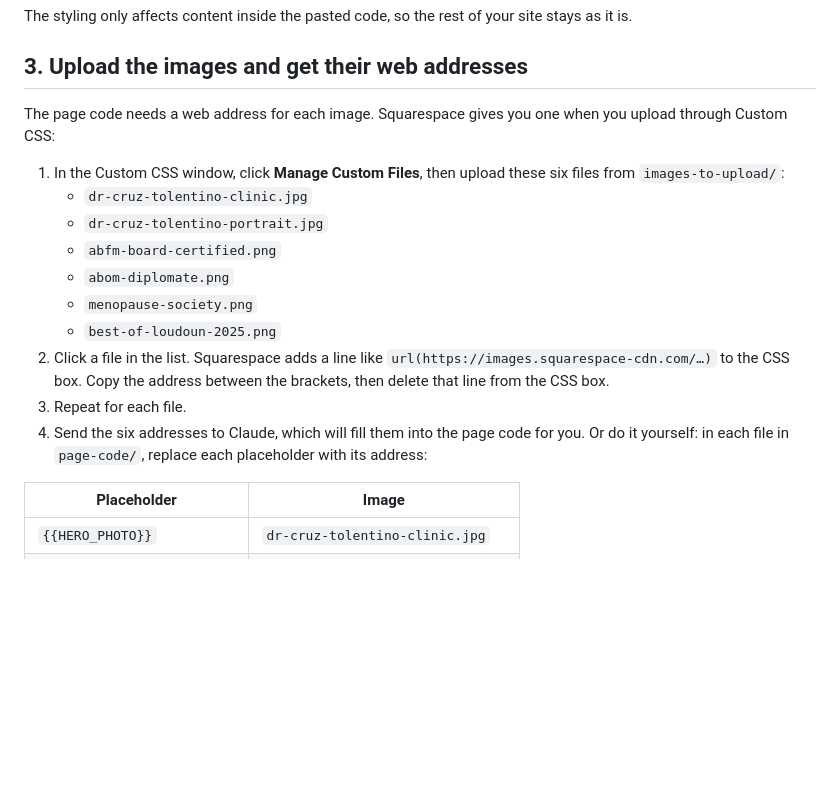
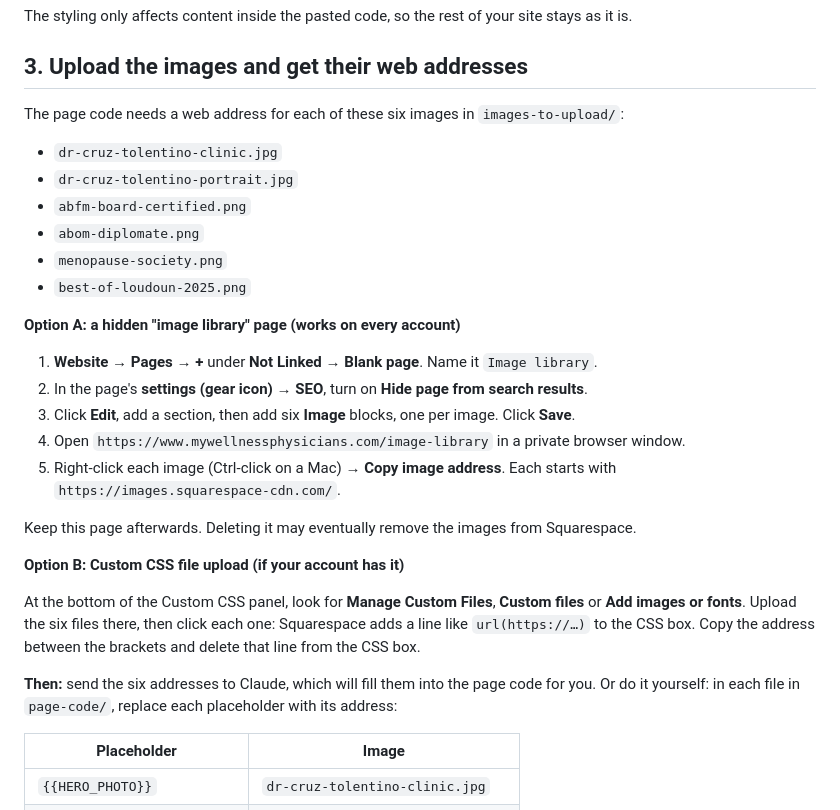
Before and after one commit to maureendizon/MWP-Website, a Markdown page: squarespace/README.md, the part around the change. Rendered like a GitHub page; blank space fills up the shorter version.

Commit message:
Squarespace guide: add image-library method for image addresses
The Custom CSS file uploader is missing on many accounts, so step 3 now
leads with uploading the images to a hidden page and copying their
addresses.

Co-Authored-By: Claude Opus 5.5 <noreply@anthropic.com>
Claude-Session: https://claude.ai/code/session_013LEooTTRSmxkNnVwJkLFPL

```diff
--- a/squarespace/README.md
+++ b/squarespace/README.md
@@ -34,18 +34,30 @@ The styling only affects content inside the pasted code, so the rest of your sit
 
 ## 3. Upload the images and get their web addresses
 
-The page code needs a web address for each image. Squarespace gives you one when you upload through Custom CSS:
+The page code needs a web address for each of these six images in `images-to-upload/`:
 
-1. In the Custom CSS window, click **Manage Custom Files**, then upload these six files from `images-to-upload/`:
-   - `dr-cruz-tolentino-clinic.jpg`
-   - `dr-cruz-tolentino-portrait.jpg`
-   - `abfm-board-certified.png`
-   - `abom-diplomate.png`
-   - `menopause-society.png`
-   - `best-of-loudoun-2025.png`
-2. Click a file in the list. Squarespace adds a line like `url(https://images.squarespace-cdn.com/…)` to the CSS box. Copy the address between the brackets, then delete that line from the CSS box.
-3. Repeat for each file.
-4. Send the six addresses to Claude, which will fill them into the page code for you. Or do it yourself: in each file in `page-code/`, replace each placeholder with its address:
+- `dr-cruz-tolentino-clinic.jpg`
+- `dr-cruz-tolentino-portrait.jpg`
+- `abfm-board-certified.png`
+- `abom-diplomate.png`
+- `menopause-society.png`
+- `best-of-loudoun-2025.png`
+
+**Option A: a hidden "image library" page (works on every account)**
+
+1. **Website → Pages → +** under **Not Linked → Blank page**. Name it `Image library`.
+2. In the page's **settings (gear icon) → SEO**, turn on **Hide page from search results**.
+3. Click **Edit**, add a section, then add six **Image** blocks, one per image. Click **Save**.
+4. Open `https://www.mywellnessphysicians.com/image-library` in a private browser window.
+5. Right-click each image (Ctrl-click on a Mac) → **Copy image address**. Each starts with `https://images.squarespace-cdn.com/`.
+
+Keep this page afterwards. Deleting it may eventually remove the images from Squarespace.
+
+**Option B: Custom CSS file upload (if your account has it)**
+
+At the bottom of the Custom CSS panel, look for **Manage Custom Files**, **Custom files** or **Add images or fonts**. Upload the six files there, then click each one: Squarespace adds a line like `url(https://…)` to the CSS box. Copy the address between the brackets and delete that line from the CSS box.
+
+**Then:** send the six addresses to Claude, which will fill them into the page code for you. Or do it yourself: in each file in `page-code/`, replace each placeholder with its address:
 
 | Placeholder | Image |
 |-------------|-------|
```
